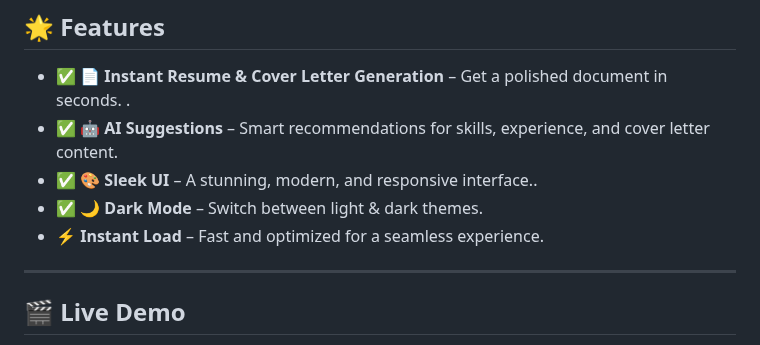
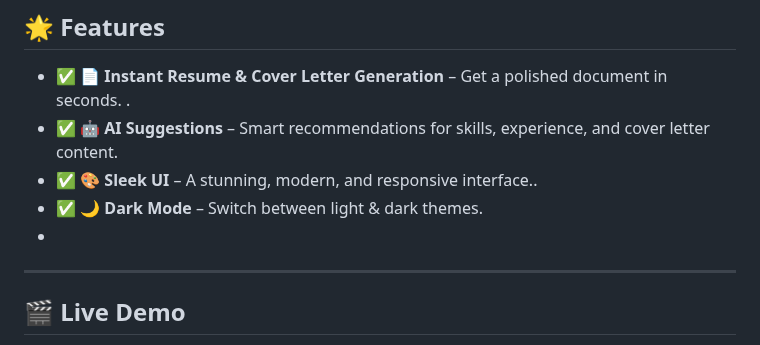
Before and after one commit to KelvCodes/Resume-Generator, a Markdown page: README.md, the part around the change. Drawn GitHub-style.

```diff
--- a/README.md
+++ b/README.md
@@ -12,8 +12,7 @@ Featuring **AI-powered suggestions**, **real-time previews**, **dark mode**, and
 -  ✅ **🤖 AI Suggestions** – Smart recommendations for skills, experience, and cover letter content.
 - ✅ **🎨 Sleek UI** – A stunning, modern, and responsive interface..
 - ✅ **🌙 Dark Mode** – Switch between light & dark themes.
-- **⚡ Instant Load** – Fast and optimized for a seamless experience.
-
+-
 ---
 ## 🎬 Live Demo
 
```
